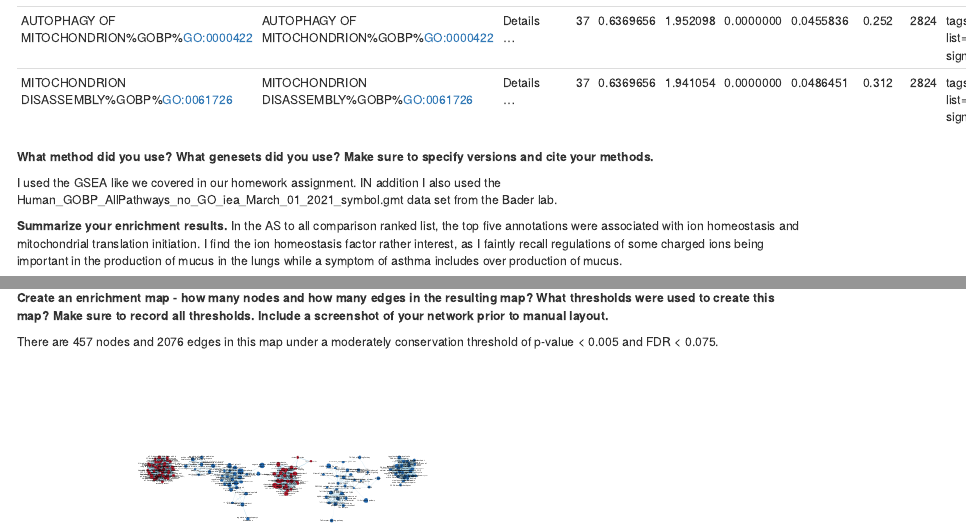
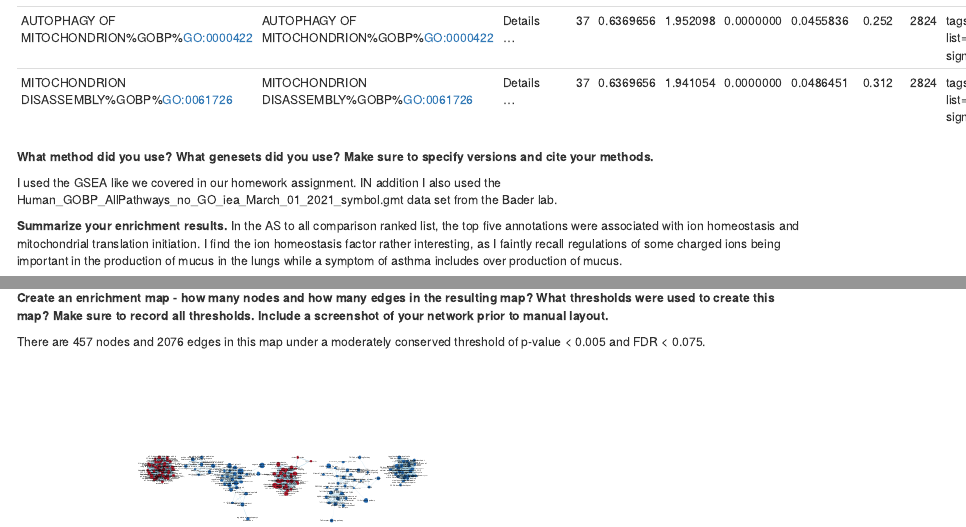
Before and after one commit to bcb420-2023/Annie_Liu, an R Markdown document (A3_Annie_Liu.Rmd): the page in a window 1100 px wide, from 2780 px down, and a second part further down, joined at a grey line. The pictures show the output file A3_Annie_Liu.html that the author committed with the source, opened offline.

Commit message:
Grammar errors

```diff
--- a/A3_Annie_Liu.Rmd
+++ b/A3_Annie_Liu.Rmd
@@ -79,7 +79,7 @@ I used the GSEA like we covered in our homework assignment. IN addition I also u
 
 **Summarize your enrichment results.**
 In the AS to all comparison ranked list, the top five annotations were associated with ion homeostasis and mitochondrial translation initiation.
-I find the ion homeostasis factor rather interest, as I faintly recall regulations of some charged ions being important in the production of mucus
+I find the ion homeostasis factor rather interesting, as I faintly recall regulations of some charged ions being important in the production of mucus
 in the lungs while a symptom of asthma includes over production of mucus.
 
 I also looked into the AR to all comparison even though not too many genes were significant or passed correction. The top five annotations revolved
@@ -107,7 +107,7 @@ enrichment analysis of the AS to all group for the rest of this report.
 
 **Create an enrichment map - how many nodes and how many edges in the resulting map? What thresholds were used to create this map? Make sure to record all thresholds. Include a screenshot of your network prior to manual layout.**
 
-There are 457 nodes and 2076 edges in this map under a moderately conservation threshold of p-value < 0.005 and FDR < 0.075.
+There are 457 nodes and 2076 edges in this map under a moderately conserved threshold of p-value < 0.005 and FDR < 0.075.
 
 
 ![Fig 3: Raw Enrichment Map of AS to All](./figures/AS_to_ALL.png)
```
Also changed, not shown: A3_Annie_Liu.html.
